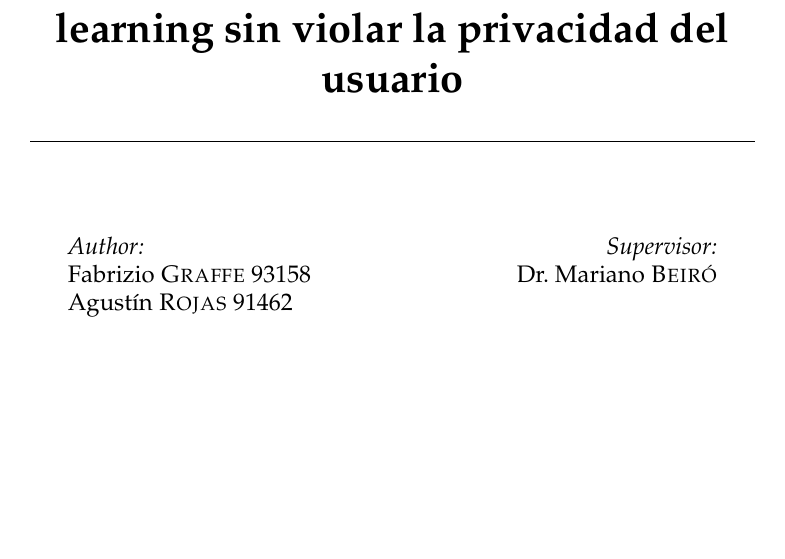
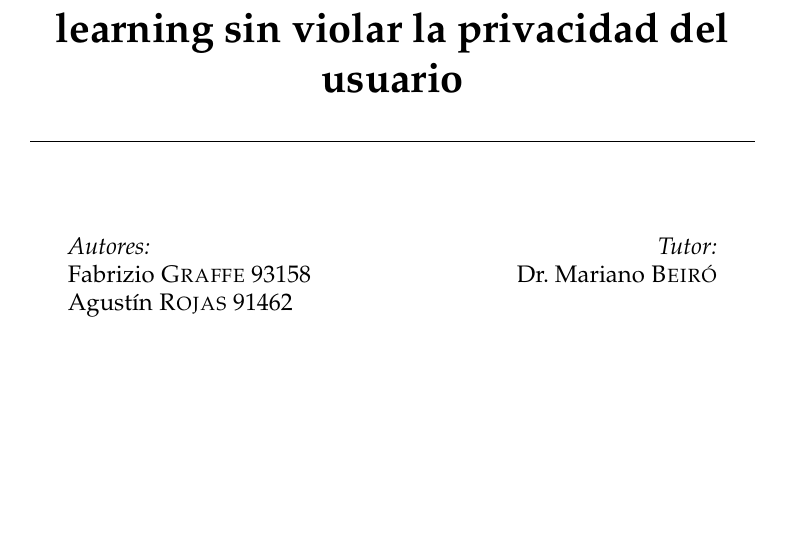
Before and after one commit to DeltaML/proposal, a LaTeX thesis (main.tex): part of page 1 of 24, cut so that both start at the same text. Compiled offline with pdfLaTeX.

Commit message:
Change to spanish

```diff
--- a/main.tex
+++ b/main.tex
@@ -132,13 +132,13 @@ Agustín \textsc{Rojas}  91462
 
 \begin{minipage}[t]{0.4\textwidth}
 \begin{flushleft} \large
-\emph{Author:}\\
+\emph{Autores:}\\
 {\authorname} % Author name - remove the \href bracket to remove the link
 \end{flushleft}
 \end{minipage}
 \begin{minipage}[t]{0.4\textwidth}
 \begin{flushright} \large
-\emph{Supervisor:} \\
+\emph{Tutor:} \\
 {\supname} % Supervisor name - remove the \href bracket to remove the link
 \end{flushright}
 \end{minipage}\\[3cm]
```
